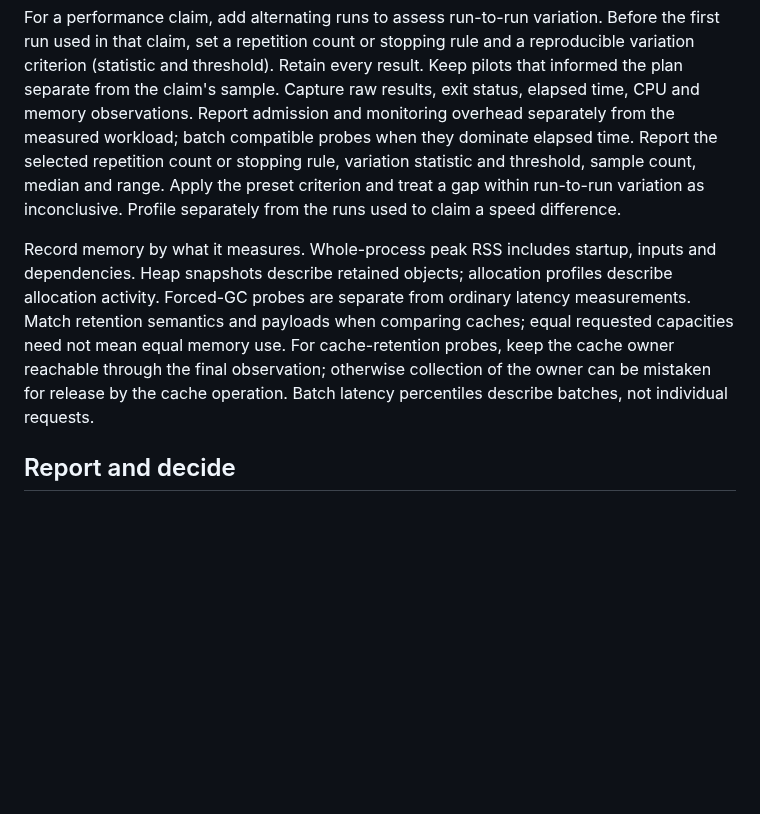
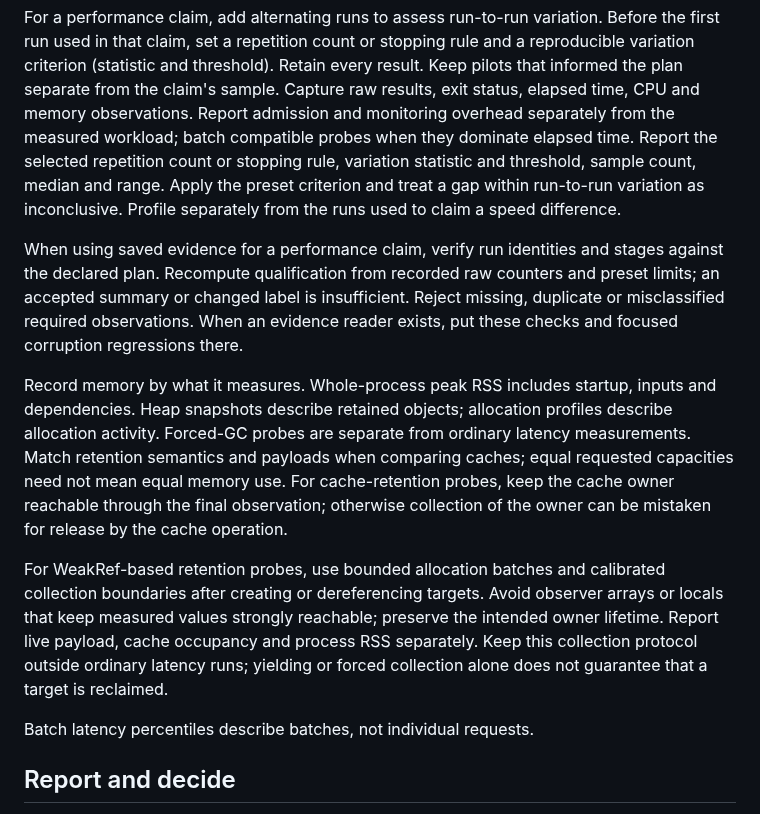
Before and after one commit to bompus/house-rules, a Markdown page: skills/hr-benchmarking/SKILL.md, the part around the change. Rendered like a GitHub page; blank space fills up the shorter version.

Commit message:
docs(benchmarking): validate saved evidence and retention observers

```diff
--- a/skills/hr-benchmarking/SKILL.md
+++ b/skills/hr-benchmarking/SKILL.md
@@ -136,6 +136,12 @@ threshold, sample count, median and range. Apply the preset
 criterion and treat a gap within run-to-run variation as inconclusive. Profile
 separately from the runs used to claim a speed difference.
 
+When using saved evidence for a performance claim, verify run identities and
+stages against the declared plan. Recompute qualification from recorded raw
+counters and preset limits; an accepted summary or changed label is insufficient.
+Reject missing, duplicate or misclassified required observations. When an
+evidence reader exists, put these checks and focused corruption regressions there.
+
 Record memory by what it measures. Whole-process peak RSS includes startup,
 inputs and dependencies. Heap snapshots describe retained objects; allocation
 profiles describe allocation activity. Forced-GC probes are separate from
@@ -144,6 +150,14 @@ comparing caches; equal requested capacities need not mean equal memory use.
 For cache-retention probes, keep the cache owner reachable through the final
 observation; otherwise collection of the owner can be mistaken for release by
 the cache operation.
+
+For WeakRef-based retention probes, use bounded allocation batches and calibrated
+collection boundaries after creating or dereferencing targets. Avoid observer
+arrays or locals that keep measured values strongly reachable; preserve the
+intended owner lifetime. Report live payload, cache occupancy and process RSS
+separately. Keep this collection protocol outside ordinary latency runs; yielding
+or forced collection alone does not guarantee that a target is reclaimed.
+
 Batch latency percentiles describe batches, not individual requests.
 
 ## Report and decide
```
Also changed, not shown: CHANGELOG.md (+3 -0 lines).
